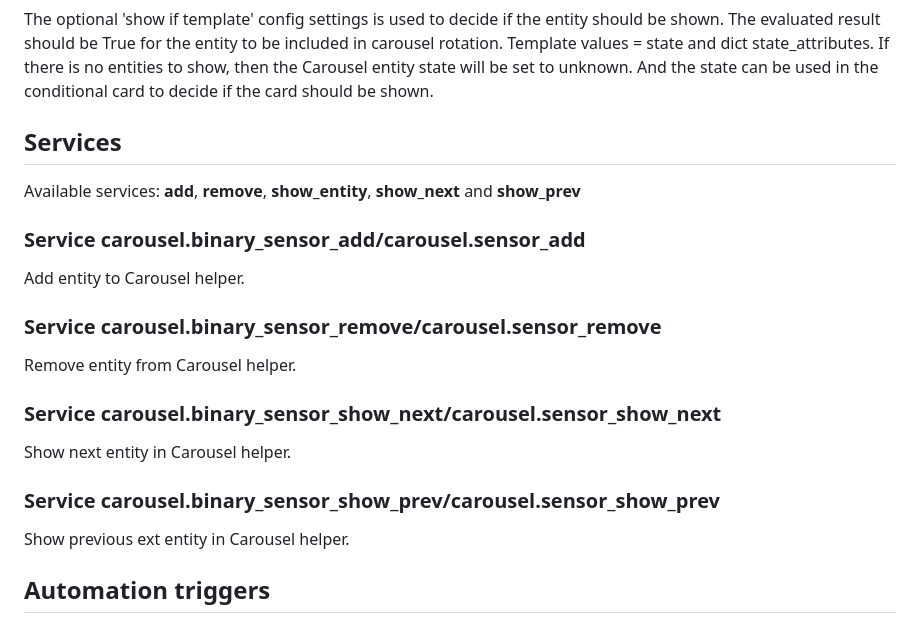
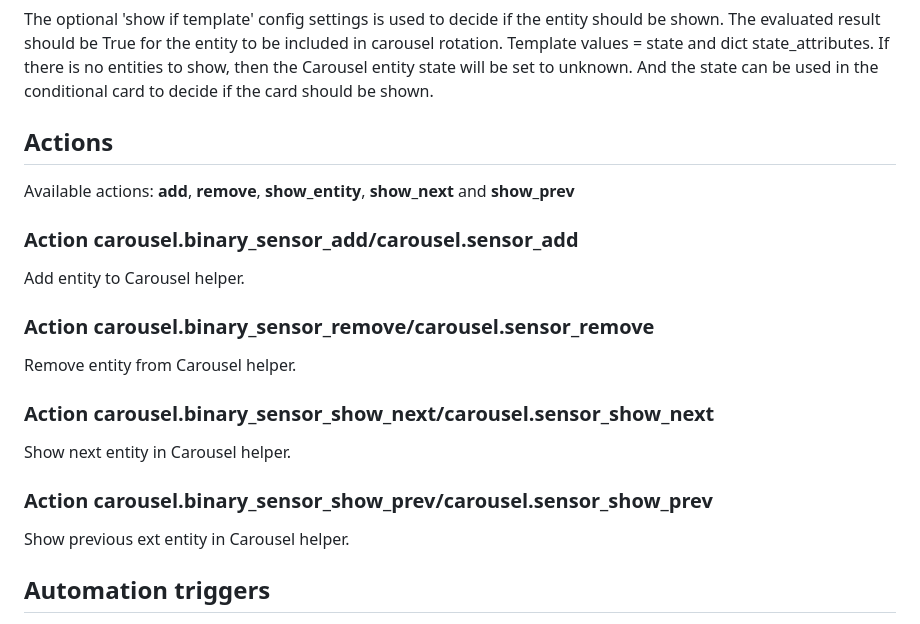
Before and after one commit to kgn3400/carousel, a Markdown page: readme.md, the part around the change. Drawn GitHub-style.

Commit message:
Changed  service to action in readme

```diff
--- a/readme.md
+++ b/readme.md
@@ -28,23 +28,23 @@ It's possible to synchronize the rotation between multiple carousels by using th
 The optional 'show if template' config settings is used to decide if the entity should be shown. The evaluated result should be True for the entity to be included in carousel rotation. Template values = state and dict state_attributes.
 If there is no entities to show, then the Carousel entity state will be set to unknown. And the state can be used in the conditional card to decide if the card should be shown.
 
-## Services
+## Actions
 
-Available services: __add__, __remove__, __show_entity__, __show_next__ and __show_prev__
+Available actions: __add__, __remove__, __show_entity__, __show_next__ and __show_prev__
 
-### Service carousel.binary_sensor_add/carousel.sensor_add
+### Action carousel.binary_sensor_add/carousel.sensor_add
 
 Add entity to Carousel helper.
 
-### Service carousel.binary_sensor_remove/carousel.sensor_remove
+### Action carousel.binary_sensor_remove/carousel.sensor_remove
 
 Remove entity from Carousel helper.
 
-### Service carousel.binary_sensor_show_next/carousel.sensor_show_next
+### Action carousel.binary_sensor_show_next/carousel.sensor_show_next
 
 Show next entity in Carousel helper.
 
-### Service carousel.binary_sensor_show_prev/carousel.sensor_show_prev
+### Action carousel.binary_sensor_show_prev/carousel.sensor_show_prev
 
 Show previous ext entity in Carousel helper.
 
```
